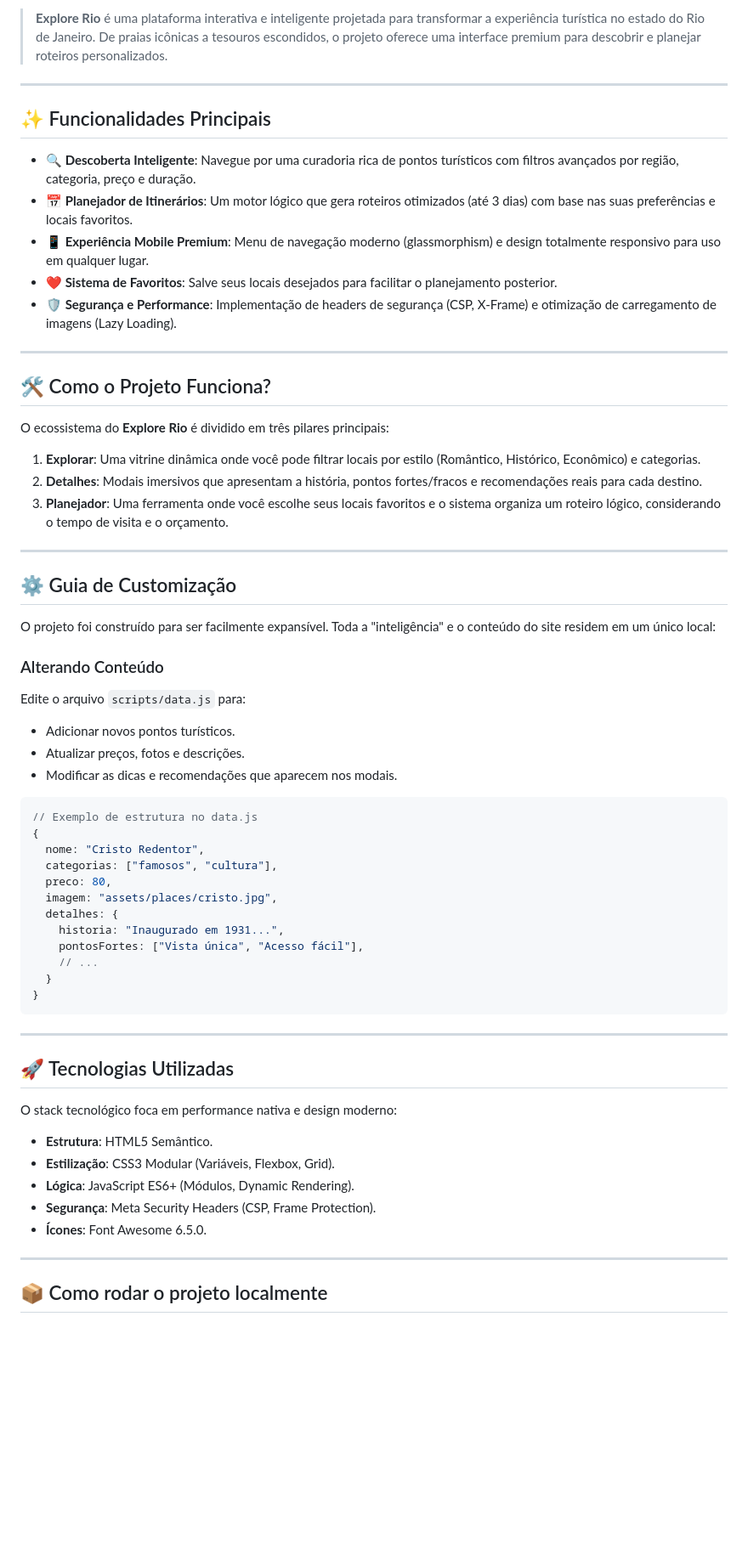
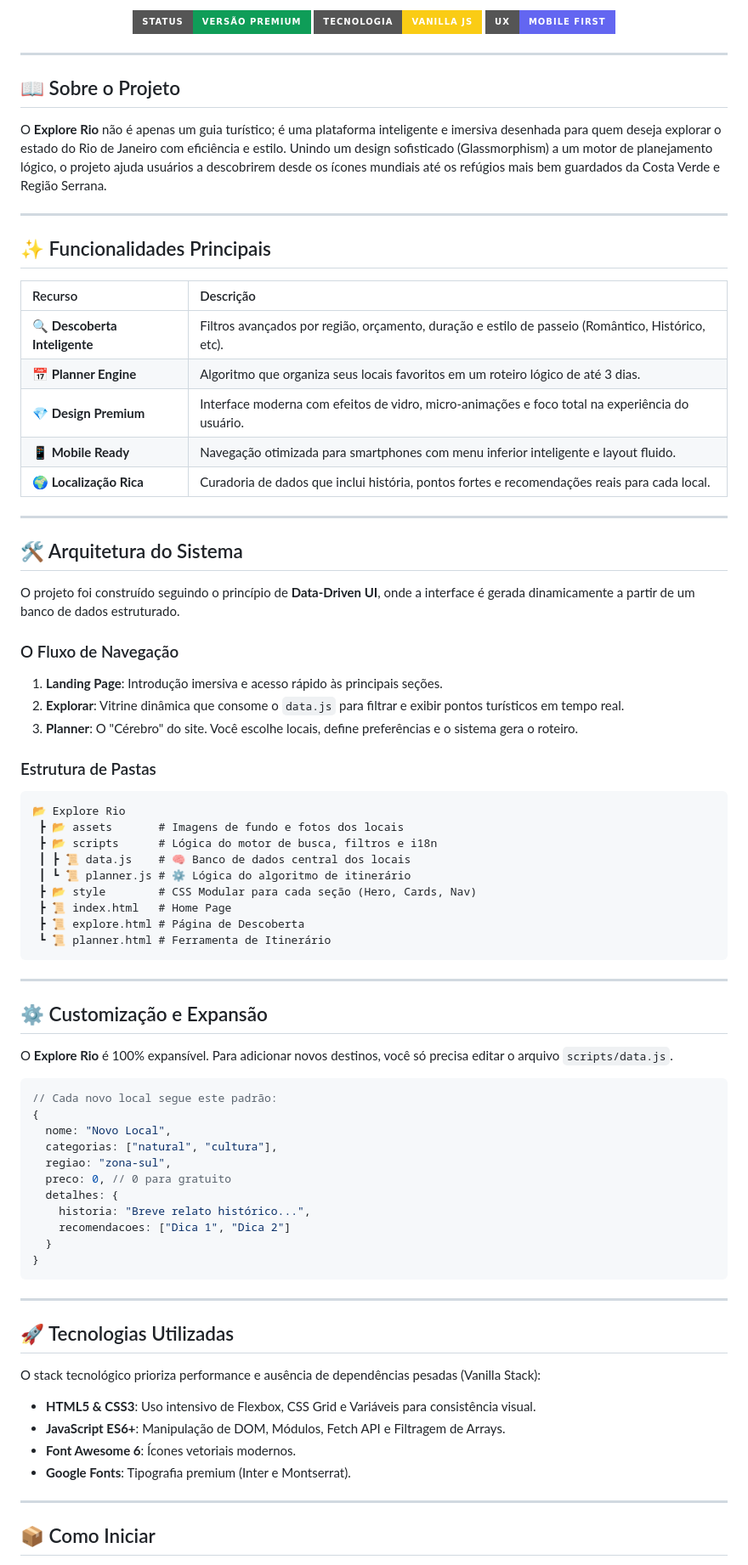
Before and after one commit to gui-ribcosta/ExploreRio, a Markdown page: README.md, the part around one of its changes. Shown at 85% size. Drawn GitHub-style; badges without logos; blank space fills up the shorter version.

Commit message:
Finalizando atualizações e melhorias no README

````diff
--- a/README.md
+++ b/README.md
@@ -4,49 +6,68 @@
 
-> **Explore Rio** é uma plataforma interativa e inteligente projetada para transformar a experiência turística no estado do Rio de Janeiro. De praias icônicas a tesouros escondidos, o projeto oferece uma interface premium para descobrir e planejar roteiros personalizados.
+<p align="center">
+  <img src="https://img.shields.io/badge/Status-Vers%C3%A3o%20Premium-0f9d58?style=for-the-badge" alt="Status Badge">
+  <img src="https://img.shields.io/badge/Tecnologia-Vanilla%20JS-facc15?style=for-the-badge" alt="JS Badge">
+  <img src="https://img.shields.io/badge/UX-Mobile%20First-6366f1?style=for-the-badge" alt="UX Badge">
+</p>
+
+---
+
+## 📖 Sobre o Projeto
+
+O **Explore Rio** não é apenas um guia turístico; é uma plataforma inteligente e imersiva desenhada para quem deseja explorar o estado do Rio de Janeiro com eficiência e estilo. Unindo um design sofisticado (Glassmorphism) a um motor de planejamento lógico, o projeto ajuda usuários a descobrirem desde os ícones mundiais até os refúgios mais bem guardados da Costa Verde e Região Serrana.
 
 ---
 
 ## ✨ Funcionalidades Principais
 
-*   **🔍 Descoberta Inteligente**: Navegue por uma curadoria rica de pontos turísticos com filtros avançados por região, categoria, preço e duração.
-*   **📅 Planejador de Itinerários**: Um motor lógico que gera roteiros otimizados (até 3 dias) com base nas suas preferências e locais favoritos.
-*   **📱 Experiência Mobile Premium**: Menu de navegação moderno (glassmorphism) e design totalmente responsivo para uso em qualquer lugar.
-*   **❤️ Sistema de Favoritos**: Salve seus locais desejados para facilitar o planejamento posterior.
-*   **🛡️ Segurança e Performance**: Implementação de headers de segurança (CSP, X-Frame) e otimização de carregamento de imagens (Lazy Loading).
+| Recurso | Descrição |
+| :--- | :--- |
+| **🔍 Descoberta Inteligente** | Filtros avançados por região, orçamento, duração e estilo de passeio (Romântico, Histórico, etc). |
+| **📅 Planner Engine** | Algoritmo que organiza seus locais favoritos em um roteiro lógico de até 3 dias. |
+| **💎 Design Premium** | Interface moderna com efeitos de vidro, micro-animações e foco total na experiência do usuário. |
+| **📱 Mobile Ready** | Navegação otimizada para smartphones com menu inferior inteligente e layout fluido. |
+| **🌍 Localização Rica** | Curadoria de dados que inclui história, pontos fortes e recomendações reais para cada local. |
 
 ---
 
-## 🛠️ Como o Projeto Funciona?
+## 🛠️ Arquitetura do Sistema
 
-O ecossistema do **Explore Rio** é dividido em três pilares principais:
+O projeto foi construído seguindo o princípio de **Data-Driven UI**, onde a interface é gerada dinamicamente a partir de um banco de dados estruturado.
 
-1.  **Explorar**: Uma vitrine dinâmica onde você pode filtrar locais por estilo (Romântico, Histórico, Econômico) e categorias.
-2.  **Detalhes**: Modais imersivos que apresentam a história, pontos fortes/fracos e recomendações reais para cada destino.
-3.  **Planejador**: Uma ferramenta onde você escolhe seus locais favoritos e o sistema organiza um roteiro lógico, considerando o tempo de visita e o orçamento.
+### O Fluxo de Navegação
+1.  **Landing Page**: Introdução imersiva e acesso rápido às principais seções.
+2.  **Explorar**: Vitrine dinâmica que consome o `data.js` para filtrar e exibir pontos turísticos em tempo real.
+3.  **Planner**: O "Cérebro" do site. Você escolhe locais, define preferências e o sistema gera o roteiro.
+
+### Estrutura de Pastas
+```text
+📂 Explore Rio
+ ┣ 📂 assets       # Imagens de fundo e fotos dos locais
+ ┣ 📂 scripts      # Lógica do motor de busca, filtros e i18n
+ ┃ ┣ 📜 data.js    # 🧠 Banco de dados central dos locais
+ ┃ ┗ 📜 planner.js # ⚙️ Lógica do algoritmo de itinerário
+ ┣ 📂 style        # CSS Modular para cada seção (Hero, Cards, Nav)
+ ┣ 📜 index.html   # Home Page
+ ┣ 📜 explore.html # Página de Descoberta
+ ┗ 📜 planner.html # Ferramenta de Itinerário
+```
 
 ---
 
-## ⚙️ Guia de Customização
+## ⚙️ Customização e Expansão
 
-O projeto foi construído para ser facilmente expansível. Toda a "inteligência" e o conteúdo do site residem em um único local:
-
-### Alterando Conteúdo
-Edite o arquivo `scripts/data.js` para:
-- Adicionar novos pontos turísticos.
-- Atualizar preços, fotos e descrições.
-- Modificar as dicas e recomendações que aparecem nos modais.
+O **Explore Rio** é 100% expansível. Para adicionar novos destinos, você só precisa editar o arquivo `scripts/data.js`.
 
 ```javascript
-// Exemplo de estrutura no data.js
+// Cada novo local segue este padrão:
 {
-  nome: "Cristo Redentor",
-  categorias: ["famosos", "cultura"],
-  preco: 80,
-  imagem: "assets/places/cristo.jpg",
+  nome: "Novo Local",
+  categorias: ["natural", "cultura"],
+  regiao: "zona-sul",
+  preco: 0, // 0 para gratuito
   detalhes: {
-    historia: "Inaugurado em 1931...",
-    pontosFortes: ["Vista única", "Acesso fácil"],
-    // ...
+    historia: "Breve relato histórico...",
+    recomendacoes: ["Dica 1", "Dica 2"]
   }
 }
 ```
@@ -55,15 +76,14 @@ Edite o arquivo `scripts/data.js` para:
 
 ## 🚀 Tecnologias Utilizadas
 
-O stack tecnológico foca em performance nativa e design moderno:
+O stack tecnológico prioriza performance e ausência de dependências pesadas (Vanilla Stack):
 
-*   **Estrutura**: HTML5 Semântico.
-*   **Estilização**: CSS3 Modular (Variáveis, Flexbox, Grid).
-*   **Lógica**: JavaScript ES6+ (Módulos, Dynamic Rendering).
-*   **Segurança**: Meta Security Headers (CSP, Frame Protection).
-*   **Ícones**: Font Awesome 6.5.0.
+*   **HTML5 & CSS3**: Uso intensivo de Flexbox, CSS Grid e Variáveis para consistência visual.
+*   **JavaScript ES6+**: Manipulação de DOM, Módulos, Fetch API e Filtragem de Arrays.
+*   **Font Awesome 6**: Ícones vetoriais modernos.
+*   **Google Fonts**: Tipografia premium (Inter e Montserrat).
 
 ---
 
-## 📦 Como rodar o projeto localmente
+## 📦 Como Iniciar
 
````
Also changed, not shown: other parts of README.md (+8 -7 lines).
